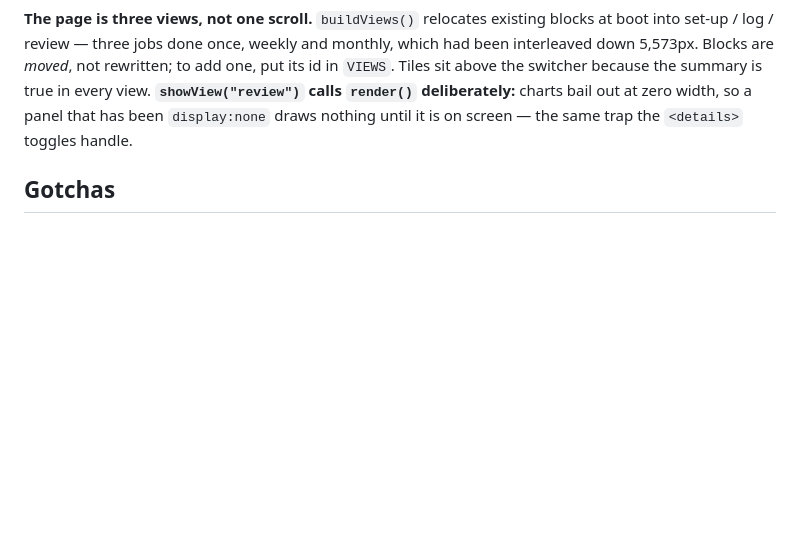
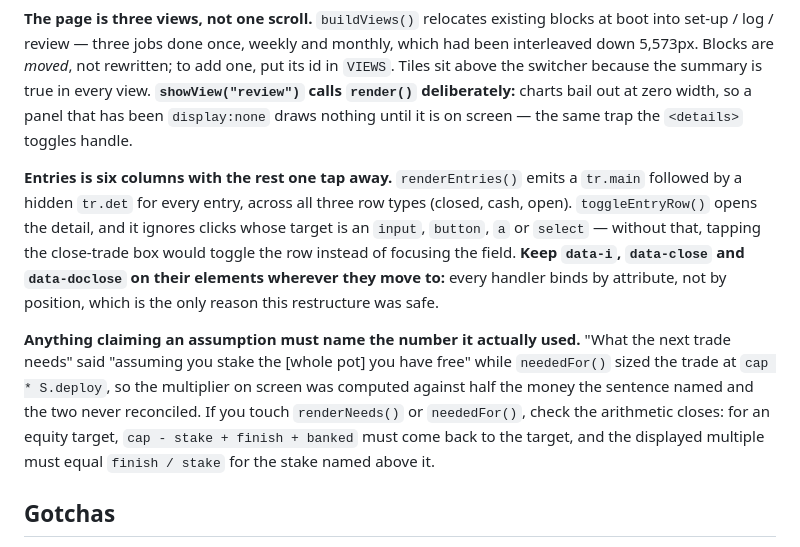
Before and after one commit to ACGroup21/Trading, a Markdown page: CLAUDE.md, the part around the change. GitHub-like rendering; blank space fills up the shorter version.

Commit message:
Document the entries row structure and the stake-naming rule
Records why toggleEntryRow() ignores control targets, that handlers bind by
attribute rather than position, and that anything stating an assumption has to
name the number it actually used -- with the arithmetic check to run.

Co-Authored-By: Claude Opus 5 <noreply@anthropic.com>

```diff
--- a/CLAUDE.md
+++ b/CLAUDE.md
@@ -183,6 +183,22 @@ in `VIEWS`. Tiles sit above the switcher because the summary is true in every vi
 a panel that has been `display:none` draws nothing until it is on screen — the same trap
 the `<details>` toggles handle.
 
+**Entries is six columns with the rest one tap away.** `renderEntries()` emits a
+`tr.main` followed by a hidden `tr.det` for every entry, across all three row types
+(closed, cash, open). `toggleEntryRow()` opens the detail, and it ignores clicks whose
+target is an `input`, `button`, `a` or `select` — without that, tapping the close-trade
+box would toggle the row instead of focusing the field. **Keep `data-i`, `data-close`
+and `data-doclose` on their elements wherever they move to:** every handler binds by
+attribute, not by position, which is the only reason this restructure was safe.
+
+**Anything claiming an assumption must name the number it actually used.** "What the
+next trade needs" said "assuming you stake the [whole pot] you have free" while
+`neededFor()` sized the trade at `cap * S.deploy`, so the multiplier on screen was
+computed against half the money the sentence named and the two never reconciled. If you
+touch `renderNeeds()` or `neededFor()`, check the arithmetic closes: for an equity
+target, `cap - stake + finish + banked` must come back to the target, and the displayed
+multiple must equal `finish / stake` for the stake named above it.
+
 ## Gotchas
 
 **`isFinite(null)` is `true`.** `null` coerces to `0`, so a plain `isFinite()` check
```
